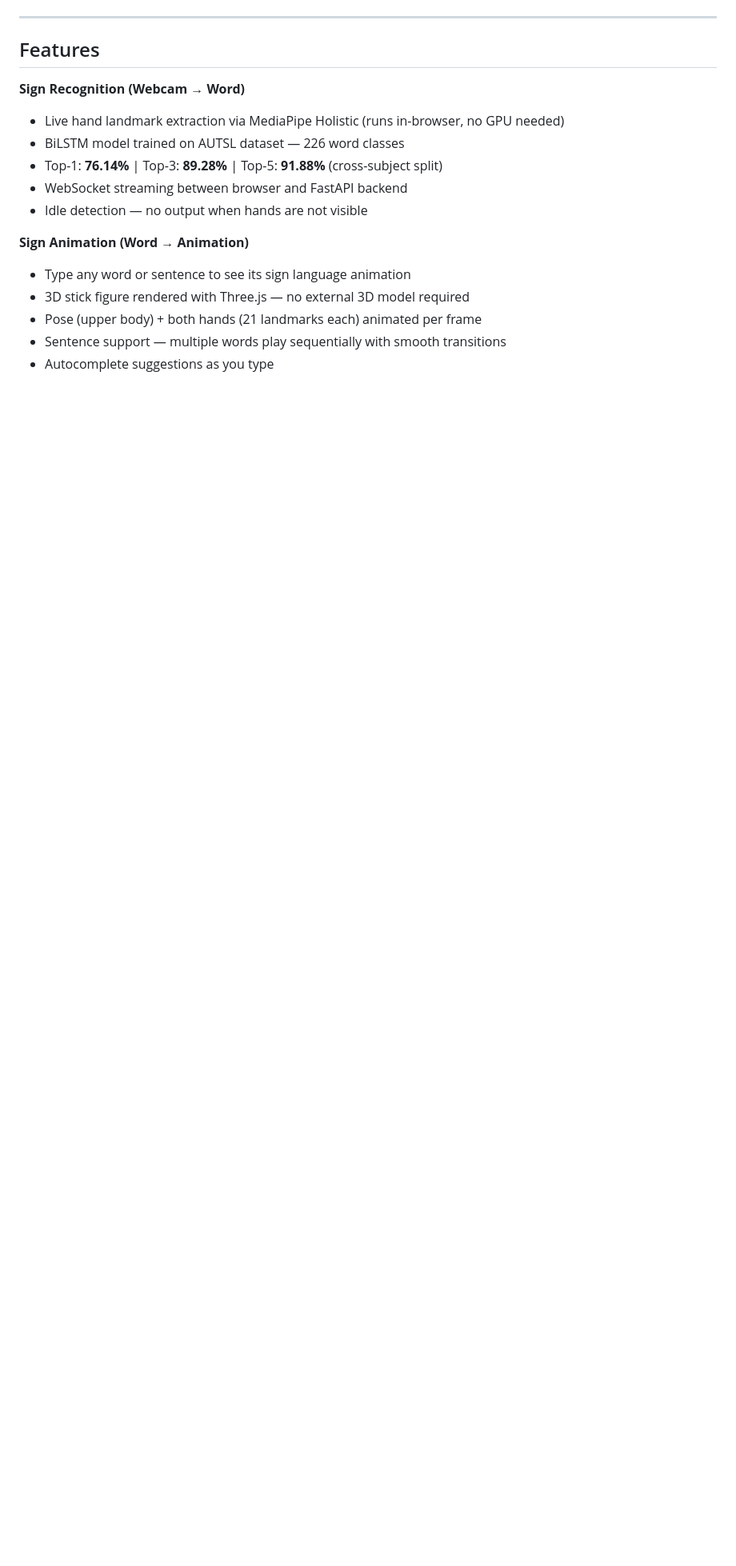
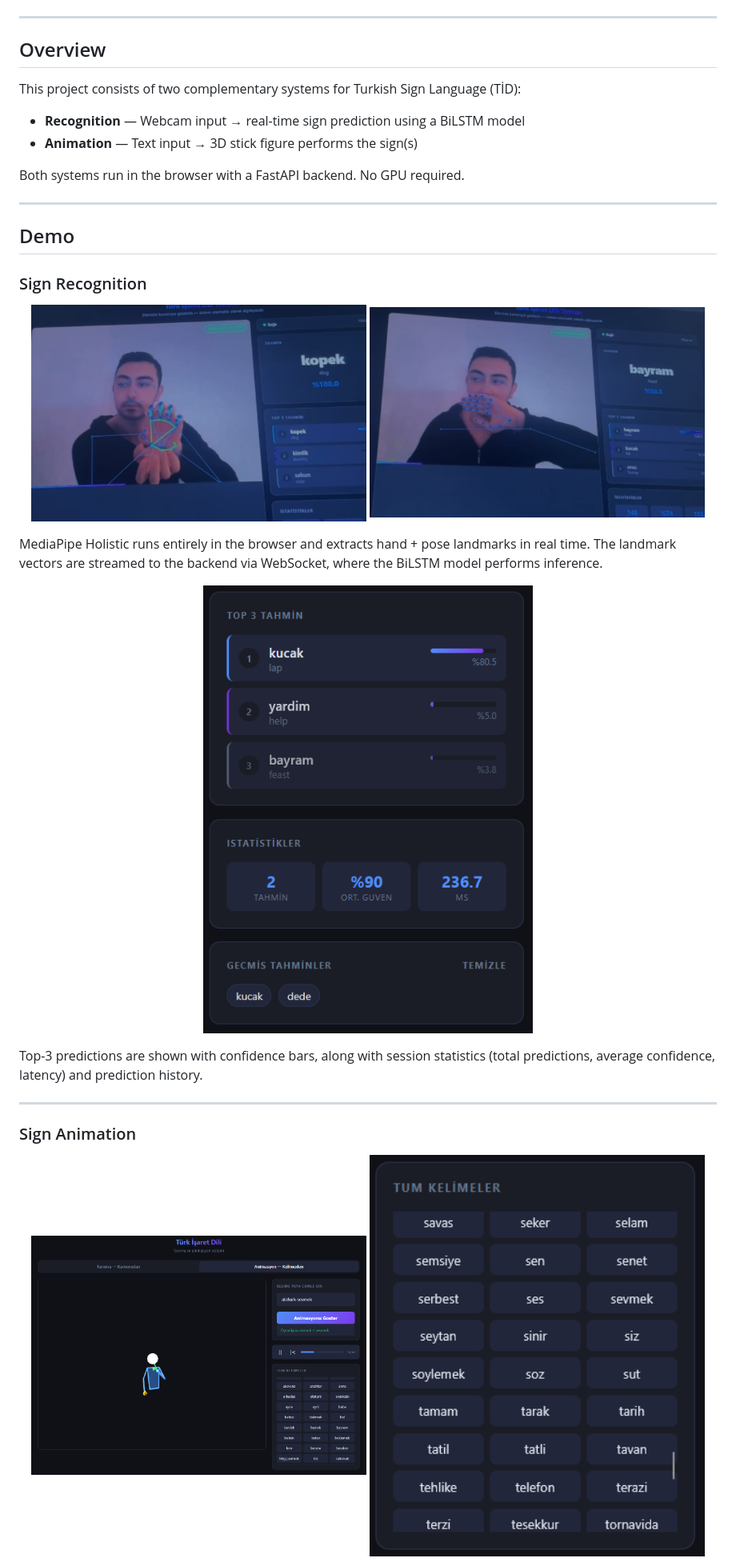
Before and after one commit to ErayKulkizaga/turkish-sign-language-translator, a Markdown page: README.md, the part around one of its changes. Shown at 80% size. GitHub-like rendering; blank space fills up the shorter version.

```diff
--- a/README.md
+++ b/README.md
@@ -4,18 +19,40 @@ Real-time Turkish Sign Language (TİD) recognition from webcam, plus text-to-sig
 
 ---
 
-## Features
+## Overview
 
-**Sign Recognition (Webcam → Word)**
-- Live hand landmark extraction via MediaPipe Holistic (runs in-browser, no GPU needed)
-- BiLSTM model trained on AUTSL dataset — 226 word classes
-- Top-1: **76.14%** | Top-3: **89.28%** | Top-5: **91.88%** (cross-subject split)
-- WebSocket streaming between browser and FastAPI backend
-- Idle detection — no output when hands are not visible
+This project consists of two complementary systems for Turkish Sign Language (TİD):
 
-**Sign Animation (Word → Animation)**
-- Type any word or sentence to see its sign language animation
-- 3D stick figure rendered with Three.js — no external 3D model required
-- Pose (upper body) + both hands (21 landmarks each) animated per frame
-- Sentence support — multiple words play sequentially with smooth transitions
-- Autocomplete suggestions as you type
+- **Recognition** — Webcam input → real-time sign prediction using a BiLSTM model
+- **Animation** — Text input → 3D stick figure performs the sign(s)
+
+Both systems run in the browser with a FastAPI backend. No GPU required.
+
+---
+
+## Demo
+
+### Sign Recognition
+
+<p align="center">
+  <img src="screenshots/cam2.png" width="48%"/>
+  <img src="screenshots/cam1.png" width="48%"/>
+</p>
+
+MediaPipe Holistic runs entirely in the browser and extracts hand + pose landmarks in real time. The landmark vectors are streamed to the backend via WebSocket, where the BiLSTM model performs inference.
+
+<p align="center">
+  <img src="screenshots/recognation.png" width="70%"/>
+</p>
+
+Top-3 predictions are shown with confidence bars, along with session statistics (total predictions, average confidence, latency) and prediction history.
+
+---
+
+### Sign Animation
+
+<p align="center">
+  <img src="screenshots/animation.png" width="48%"/>
+  <img src="screenshots/signs.png" width="48%"/>
+</p>
+
```
Also changed, not shown: other parts of README.md (+110 -61 lines).
